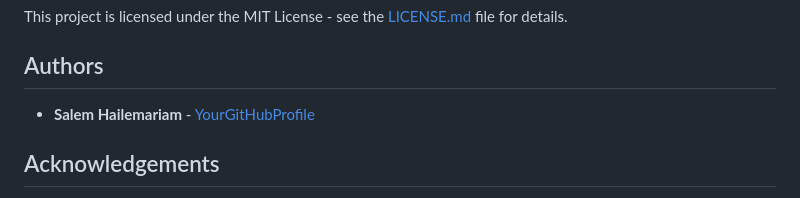
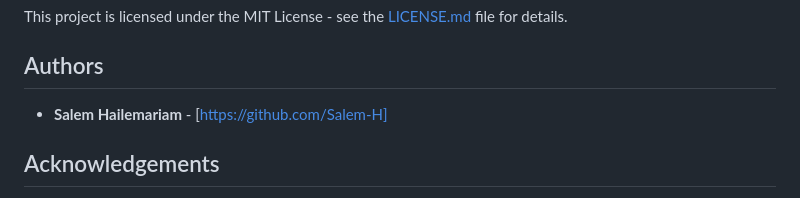
Before and after one commit to Salem-H/EnjoyTheOutdoorsCapstone2, a Markdown page: README.md, the part around the change. Rendered like a GitHub page.

```diff
--- a/README.md
+++ b/README.md
@@ -101,7 +101,7 @@ This project is licensed under the MIT License - see the [LICENSE.md](LICENSE.md
 
 ## Authors
 
-- **Salem Hailemariam** - [YourGitHubProfile](https://github.com/Salem-H)
+- **Salem Hailemariam** - [https://github.com/Salem-H]
 
 ## Acknowledgements
 
```
